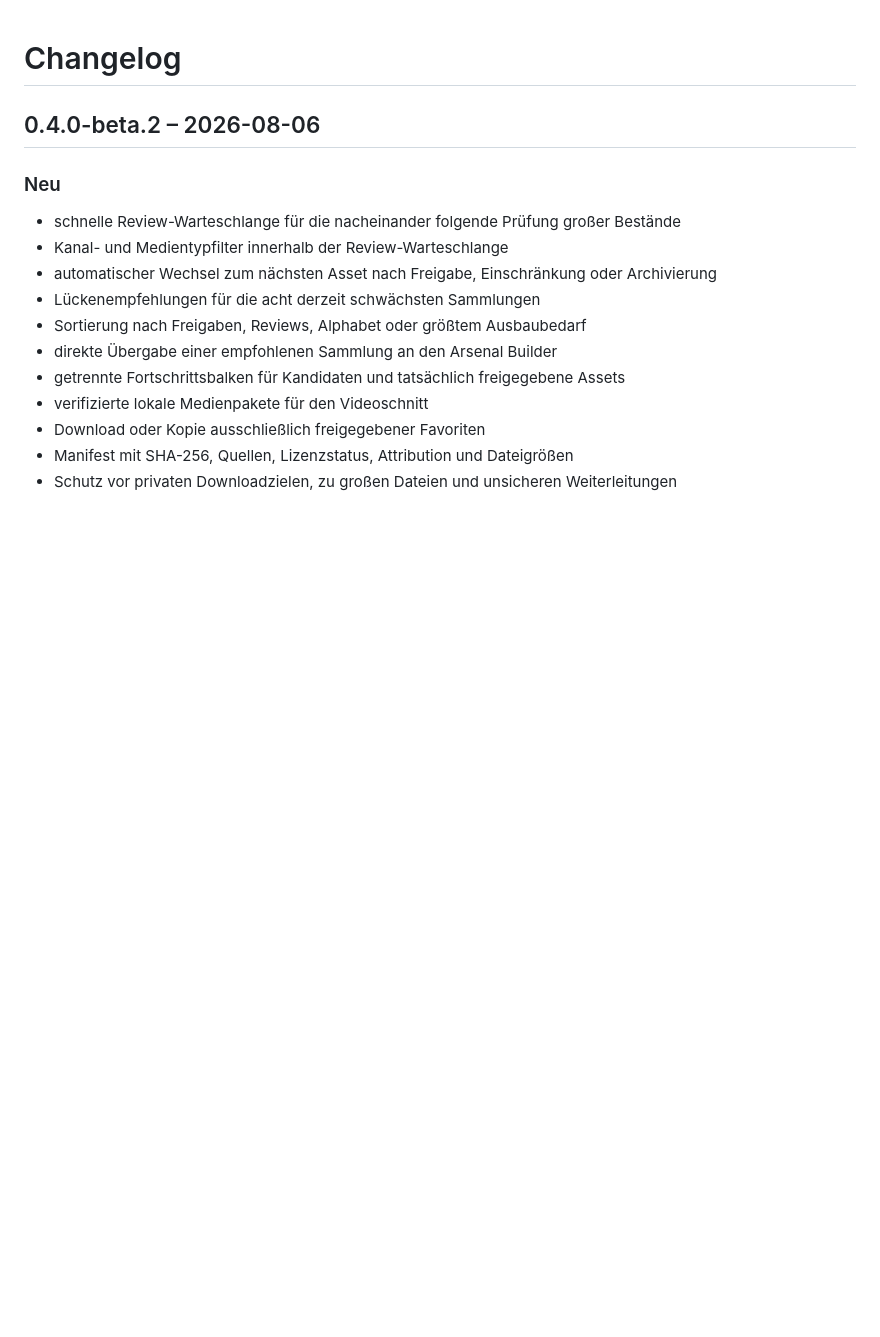
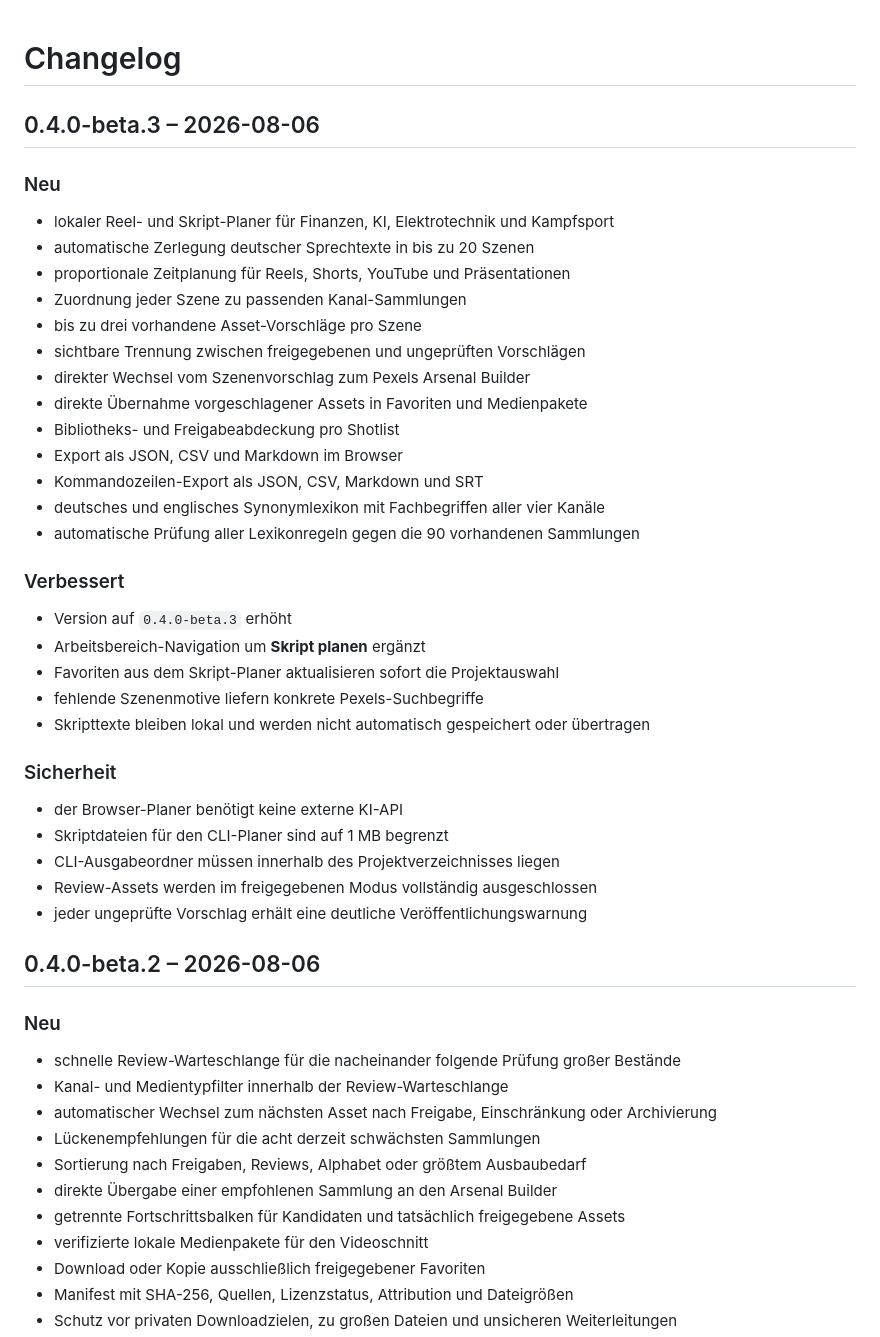
Before and after one commit to memetreza34-ux/Visual-Asset-Hub, a Markdown page: CHANGELOG.md, the part around the change. Drawn GitHub-style; blank space fills up the shorter version.

Commit message:
docs: add beta.3 script planner release notes

```diff
--- a/CHANGELOG.md
+++ b/CHANGELOG.md
@@ -1,4 +1,38 @@
 # Changelog
+
+## 0.4.0-beta.3 – 2026-08-06
+
+### Neu
+
+- lokaler Reel- und Skript-Planer für Finanzen, KI, Elektrotechnik und Kampfsport
+- automatische Zerlegung deutscher Sprechtexte in bis zu 20 Szenen
+- proportionale Zeitplanung für Reels, Shorts, YouTube und Präsentationen
+- Zuordnung jeder Szene zu passenden Kanal-Sammlungen
+- bis zu drei vorhandene Asset-Vorschläge pro Szene
+- sichtbare Trennung zwischen freigegebenen und ungeprüften Vorschlägen
+- direkter Wechsel vom Szenenvorschlag zum Pexels Arsenal Builder
+- direkte Übernahme vorgeschlagener Assets in Favoriten und Medienpakete
+- Bibliotheks- und Freigabeabdeckung pro Shotlist
+- Export als JSON, CSV und Markdown im Browser
+- Kommandozeilen-Export als JSON, CSV, Markdown und SRT
+- deutsches und englisches Synonymlexikon mit Fachbegriffen aller vier Kanäle
+- automatische Prüfung aller Lexikonregeln gegen die 90 vorhandenen Sammlungen
+
+### Verbessert
+
+- Version auf `0.4.0-beta.3` erhöht
+- Arbeitsbereich-Navigation um **Skript planen** ergänzt
+- Favoriten aus dem Skript-Planer aktualisieren sofort die Projektauswahl
+- fehlende Szenenmotive liefern konkrete Pexels-Suchbegriffe
+- Skripttexte bleiben lokal und werden nicht automatisch gespeichert oder übertragen
+
+### Sicherheit
+
+- der Browser-Planer benötigt keine externe KI-API
+- Skriptdateien für den CLI-Planer sind auf 1 MB begrenzt
+- CLI-Ausgabeordner müssen innerhalb des Projektverzeichnisses liegen
+- Review-Assets werden im freigegebenen Modus vollständig ausgeschlossen
+- jeder ungeprüfte Vorschlag erhält eine deutliche Veröffentlichungswarnung
 
 ## 0.4.0-beta.2 – 2026-08-06
 
```
